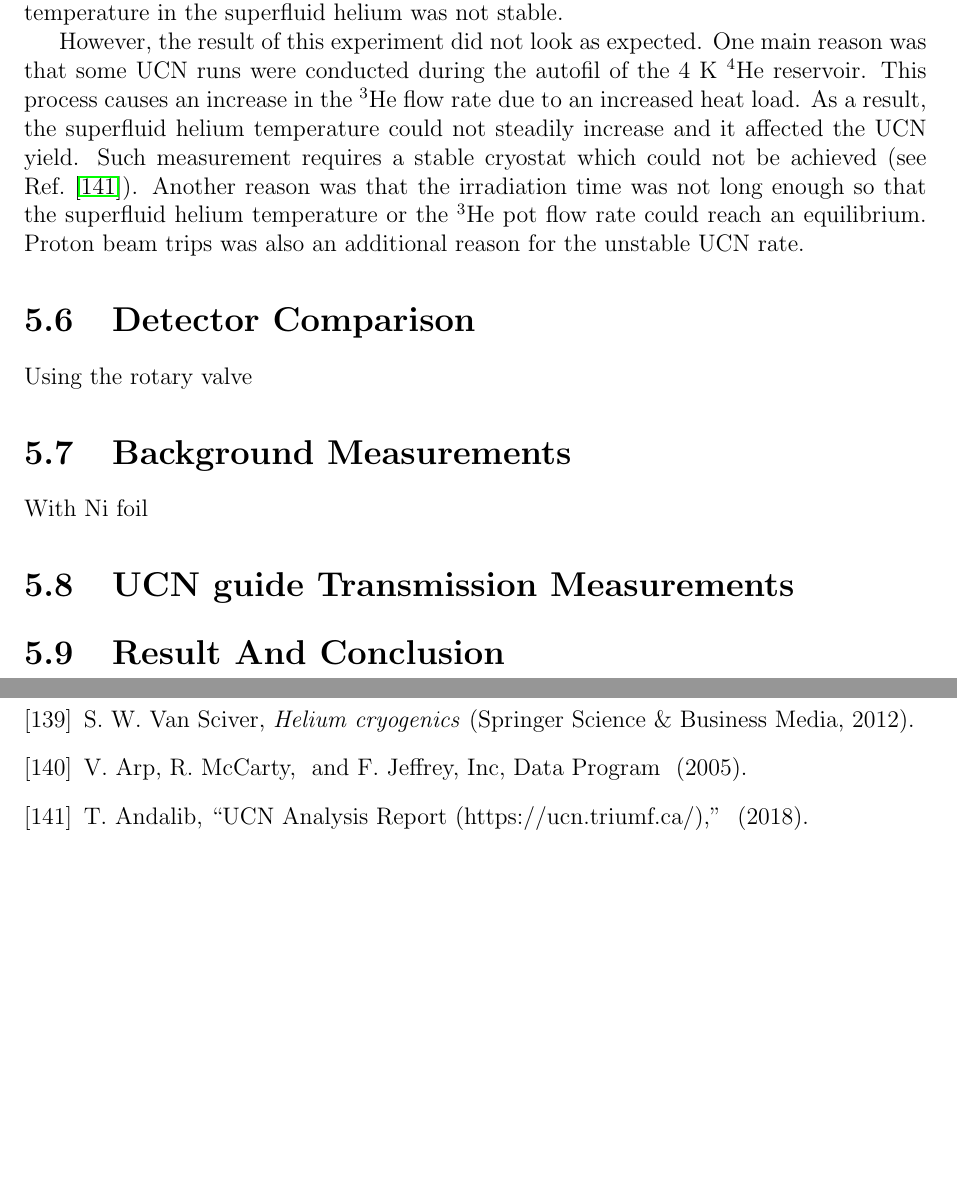
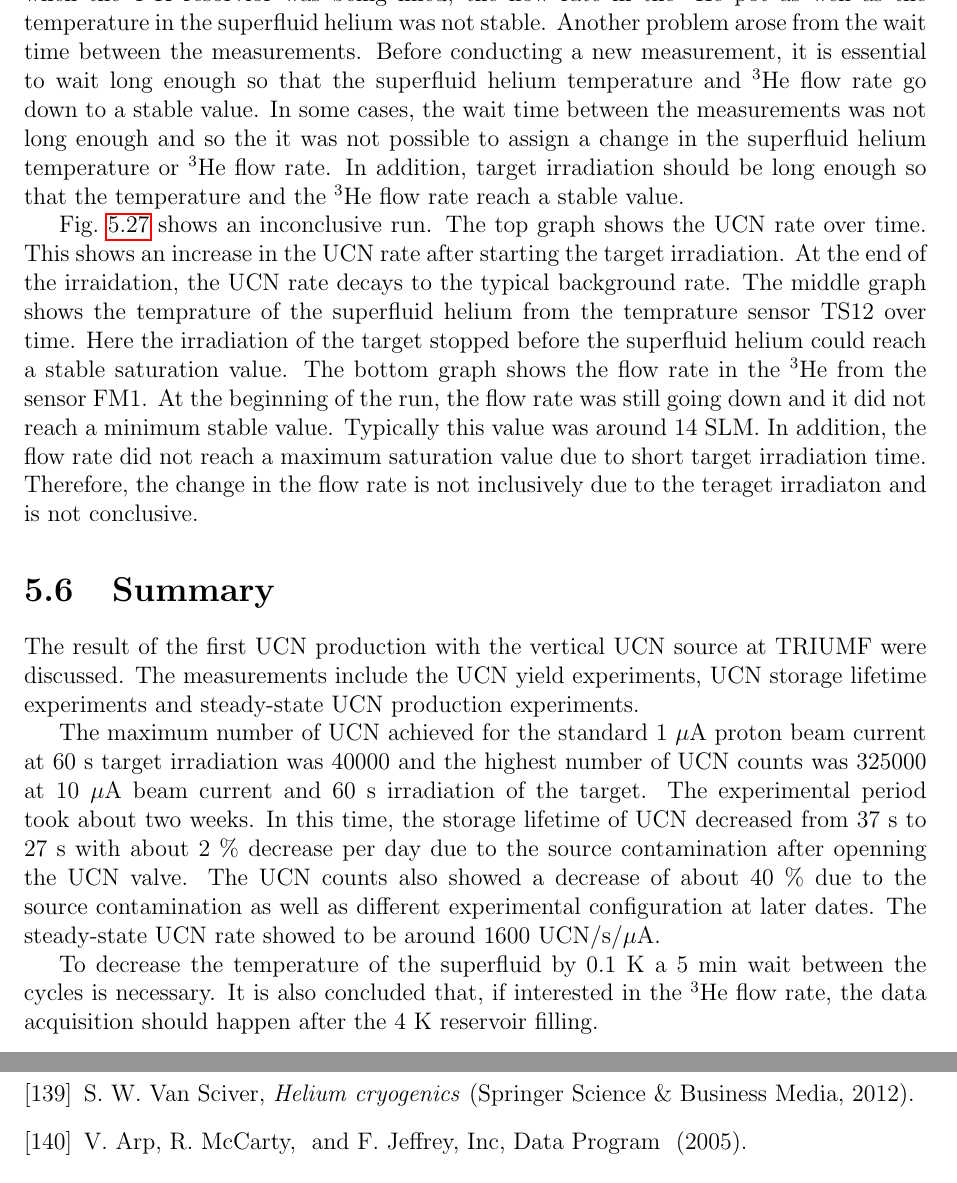
Before and after one commit to Andalibt/Thesis, a LaTeX thesis (main.tex, which reads UCNresults.tex): two parts of pages 101 and 131 of 131 before the commit and two parts of pages 101 and 133 of 133 after it, joined at a grey line, cut so that both start at the same text, the shorter picture padded with empty space. Compiled offline with pdfLaTeX.

Commit message:
Add more to the UCN result chapter

```diff
--- a/UCNresults.tex
+++ b/UCNresults.tex
@@ -1098,22 +1098,29 @@ the helium cryostat and a better experimental plan for the future.
 Some unexpected anomalies were observed during the measurement. For
 instance, when the 4~K resorvior was being filled, the flow rate in
 the $^3$He pot as well as the temperature in the superfluid helium was
-not stable.
+not stable. Another problem arose from the wait time between the
+measurements. Before conducting a new measurement, it is essential to
+wait long enough so that the superfluid helium temperature and $^3$He
+flow rate go down to a stable value. In some cases, the wait time
+between the measurements was not long enough and so the it was not
+possible to assign a change in the superfluid helium temperature or
+$^3$He flow rate. In addition, target irradiation should be long
+enough so that the temperature and the $^3$He flow rate reach a stable
+value.
 
-%%%%%%%%%%%%%%%%%%%%%%
-% UP TO HERE
-%%%%%%%%%%%%%%%%%%%%%%
+Fig.~\ref{fig:problemrun} shows an inconclusive run. The top
+graph shows the UCN rate over time. This shows an increase in the UCN
+rate after starting the target irradiation. At the end of the
+irraidation, the UCN rate decays to the typical background rate. The
+middle graph shows the temprature of the superfluid helium from the
+temprature sensor TS12 over time. Here the irradiation of the target
+stopped before the superfluid helium could reach a stable saturation
+value. The bottom graph shows the flow rate in the $^3$He from the
+sensor FM1. At the beginning of the run, the flow rate was still going
+down and it did not reach a minimum stable value. Typically this value
+was around 14~SLM. In addition, the flow rate did not reach a maximum
+saturation value due to short target irradiation time. Therefore, the
+change in the flow rate is not inclusively due to the teraget
+irradiaton and is not conclusive.
 
 
- However, the result of
-this experiment did not look as expected. One main reason was that
-some UCN runs were conducted during the autofil of the 4~K $^4$He
-reservoir. This process causes an increase in the $^3$He flow rate due
-to an increased heat load. As a result, the superfluid helium
-temperature could not steadily increase and it affected the UCN
-yield. Such measurement requires a stable cryostat which could not be
-achieved~(see Ref.~\cite{UCNreport}). Another reason was that the
-irradiation time was not long enough so that the superfluid helium
-temperature or the $^3$He pot flow rate could reach an
-equilibrium. Proton beam trips was also an additional reason for the
-unstable UCN rate.
@@ -1120,14 +1131,47 @@ unstable UCN rate.
+    current. The top graph shows the UCN rate over time, the middle
+    graph shows the superfluid helium temperature~(TS12) over time and
+    the bottom graph shows the $^3$He flow rate versus time. Detail
+    provided in text.}
+\label{fig:problemrun}
+\end{figure}
 
 
-\section{Detector Comparison\label{sec:detector_comparison}}
-Using the rotary valve
+\section{Summary}
 
-\section{Background Measurements}
-With Ni foil
+The result of the first UCN production with the vertical UCN source at
+TRIUMF were discussed. The measurements include the UCN yield
+experiments, UCN storage lifetime experiments and steady-state UCN
+production experiments.
 
-\section{UCN guide Transmission Measurements}
+The maximum number of UCN achieved for the standard 1~$\mu$A proton
+beam current at 60~s target irradiation was 40000 and the highest
+number of UCN counts was 325000 at 10~$\mu$A beam current and 60~s
+irradiation of the target.  The experimental period took about two
+weeks. In this time, the storage lifetime of UCN decreased from 37~s
+to 27~s with about 2~\% decrease per day due to the source
+contamination after openning the UCN valve. The UCN counts also showed
+a decrease of about 40~\% due to the source contamination as well as
+different experimental configuration at later dates. The steady-state
+UCN rate showed to be around 1600~UCN/s/$\mu$A.
 
-\section{Result And Conclusion}
+To decrease the temperature of the superfluid by 0.1~K a 5~min wait
+between the cycles is necessary. It is also concluded that, if
+interested in the $^3$He flow rate, the data acquisition should happen
+after the 4~K reservoir filling.
+
+
+
+
+
+%\UCNreport{Detector Comparison\label{sec:detector_comparison}}
+%Using the rotary valve
+
+%\section{Background Measurements}
+%With Ni foil
+
+%\section{UCN guide Transmission Measurements}
+
+%\section{Result And Conclusion}
 
 %\begin{description}
 %\item{I think this belongs to this chapter: UCN production by
```
Also changed, not shown: UCNresults.tex (4 more changed lines).
